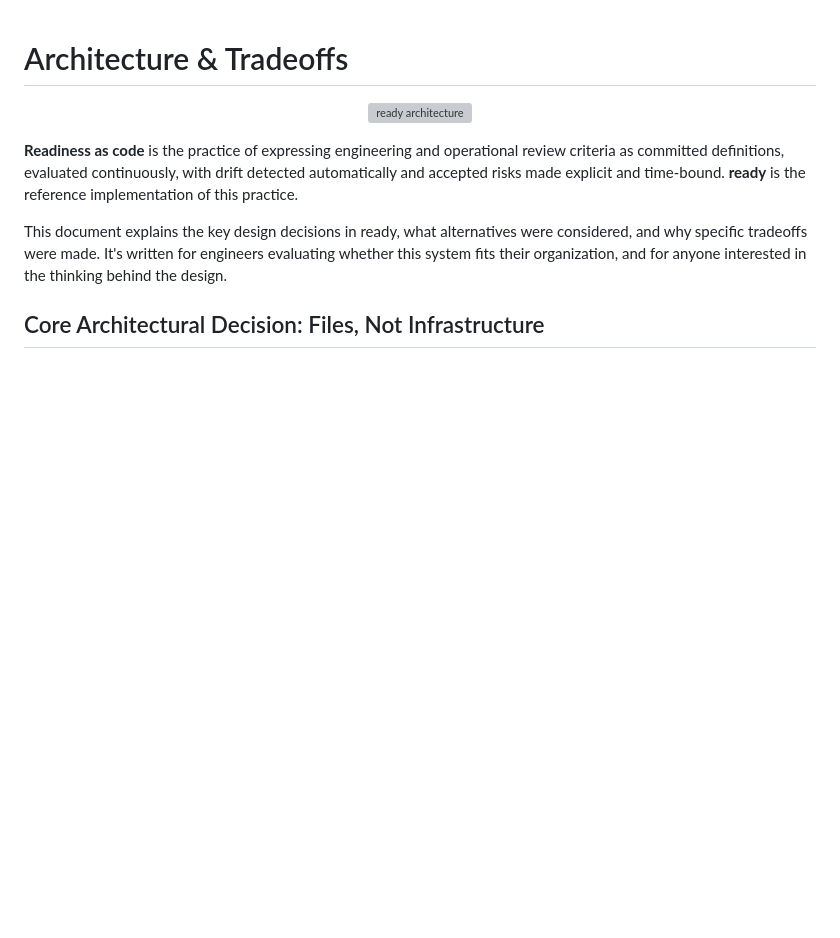
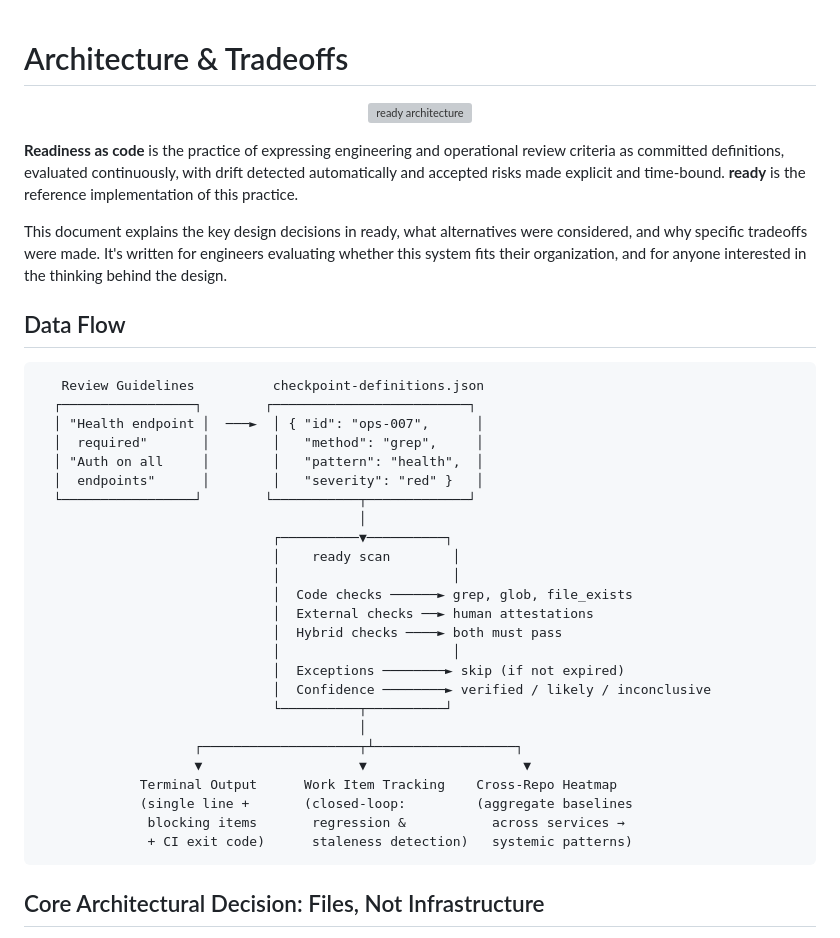
Before and after one commit to jtwalters25/readiness-as-code, a Markdown page: docs/architecture-and-tradeoffs.md, the part around the change. GitHub-like rendering; blank space fills up the shorter version; grey boxes are pictures that could not be loaded.

Commit message:
Move data flow diagram from README to architecture docs
README refactor moved the ASCII flow diagram out of the landing page;
this puts it under a new "Data Flow" section in the architecture doc
where readers going deeper will actually find it.

Co-Authored-By: Claude Opus 4.6 <noreply@anthropic.com>

````diff
--- a/docs/architecture-and-tradeoffs.md
+++ b/docs/architecture-and-tradeoffs.md
@@ -7,6 +7,36 @@
 **Readiness as code** is the practice of expressing engineering and operational review criteria as committed definitions, evaluated continuously, with drift detected automatically and accepted risks made explicit and time-bound. **ready** is the reference implementation of this practice.
 
 This document explains the key design decisions in ready, what alternatives were considered, and why specific tradeoffs were made. It's written for engineers evaluating whether this system fits their organization, and for anyone interested in the thinking behind the design.
+
+## Data Flow
+
+```
+   Review Guidelines          checkpoint-definitions.json
+  ┌─────────────────┐        ┌─────────────────────────┐
+  │ "Health endpoint │  ───►  │ { "id": "ops-007",      │
+  │  required"       │        │   "method": "grep",     │
+  │ "Auth on all     │        │   "pattern": "health",  │
+  │  endpoints"      │        │   "severity": "red" }   │
+  └─────────────────┘        └───────────┬─────────────┘
+                                         │
+                              ┌──────────▼──────────┐
+                              │    ready scan        │
+                              │                      │
+                              │  Code checks ──────► grep, glob, file_exists
+                              │  External checks ──► human attestations
+                              │  Hybrid checks ────► both must pass
+                              │                      │
+                              │  Exceptions ────────► skip (if not expired)
+                              │  Confidence ────────► verified / likely / inconclusive
+                              └──────────┬──────────┘
+                                         │
+                    ┌────────────────────┬┴──────────────────┐
+                    ▼                    ▼                    ▼
+             Terminal Output      Work Item Tracking    Cross-Repo Heatmap
+             (single line +       (closed-loop:         (aggregate baselines
+              blocking items       regression &           across services →
+              + CI exit code)      staleness detection)   systemic patterns)
+```
 
 ## Core Architectural Decision: Files, Not Infrastructure
 
````
